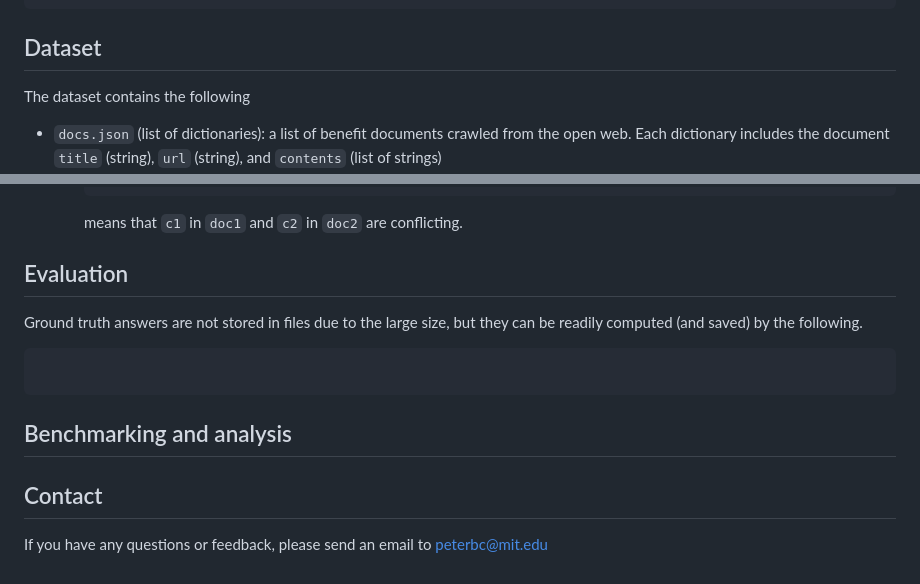
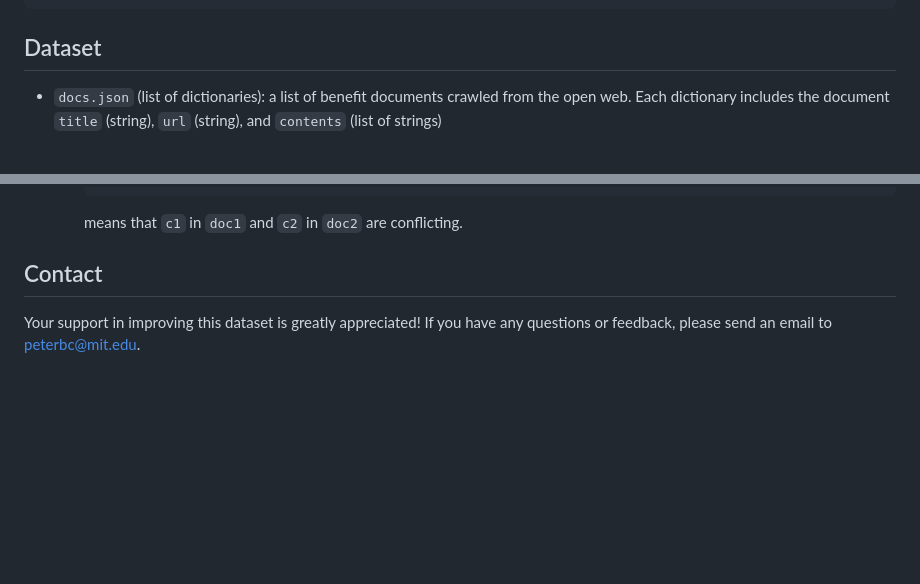
Before and after one commit to peterbaile/mdcr, a Markdown page: README.md, 2 parts joined by grey strips. Rendered like a GitHub page; blank space fills up the shorter version.

````diff
--- a/README.md
+++ b/README.md
@@ -13,7 +13,6 @@ If you find our data, code, or the paper useful, please cite the paper:
 
 ## Dataset
 
-The dataset contains the following
 * `docs.json` (list of dictionaries): a list of benefit documents crawled from the open web. Each dictionary includes the document `title` (string), `url` (string), and `contents` (list of strings)
 * `parsed.json` (list of dictionaries): a list of conditions generated from sentences in `docs.json` (Some sentences might not be describing conditions and some might include multiple conditions. Details are described in Appendix A.1 in the paper.)
   * `conditions` (dictionary): the key in the form of `c[int]` (1-indexed) refers to a condition mentioned in the document; the other keys that start with `and`/ `or` refer to the *AND/OR* relationships of these conditions. `all (and)` is the expression that represents the entire set of conditions need to be satisfied.
@@ -40,7 +39,7 @@ The dataset contains the following
     means that `c1` in `doc1` and `c2` in `doc2` are conflicting.
 
 
-## Evaluation
+<!-- ## Evaluation
 
 Ground truth answers are not stored in files due to the large size, but they can be readily computed (and saved) by the following.
 
@@ -48,11 +47,10 @@ Ground truth answers are not stored in files due to the large size, but they can
 
 ```
 
-## Benchmarking and analysis
+## Benchmarking and analysis -->
 
 
 
 
 ## Contact
-
-If you have any questions or feedback, please send an email to peterbc@mit.edu
+Your support in improving this dataset is greatly appreciated! If you have any questions or feedback, please send an email to peterbc@mit.edu.
````
